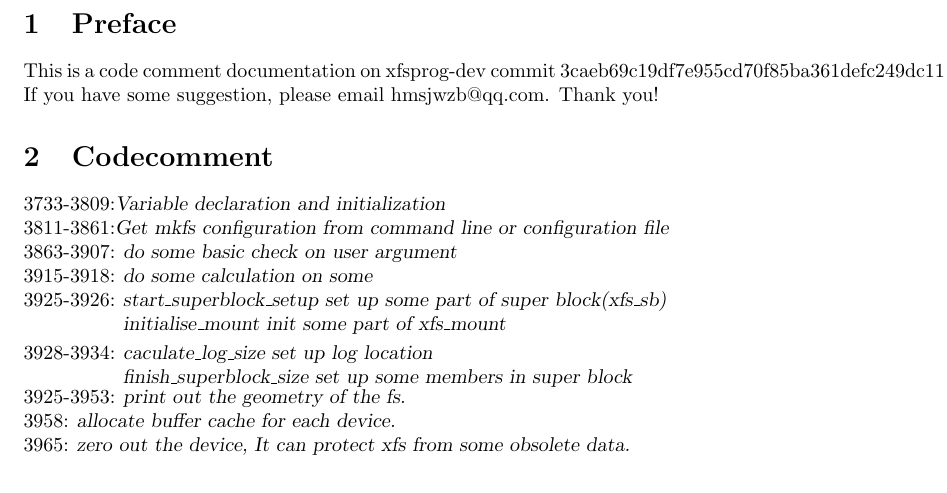
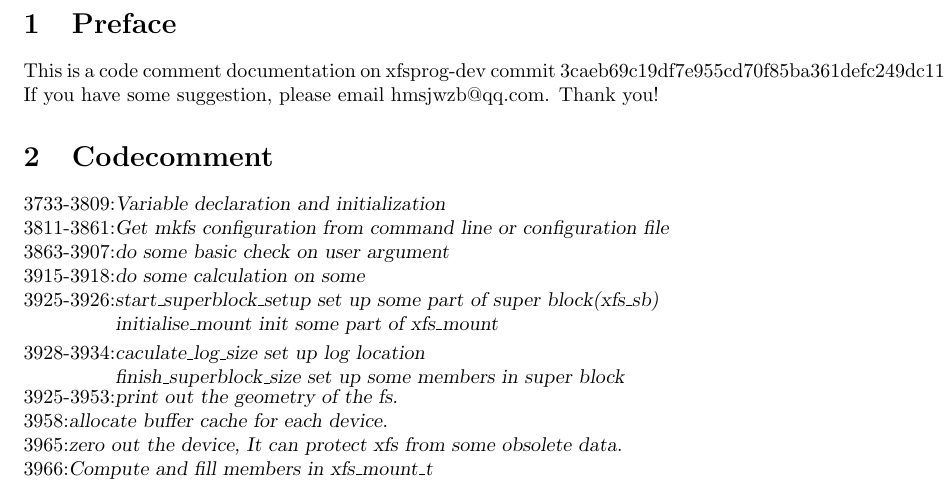
Before and after one commit to LinuxKernelDevelopment/linux_doc, a LaTeX document (xfs/ccfmkfs.tex): part of page 2 of 2, cut so that both start at the same text. Compiled offline with pdfLaTeX.

Commit message:
Week 2 commit

```diff
--- a/xfs/ccfmkfs.tex
+++ b/xfs/ccfmkfs.tex
@@ -12,32 +12,27 @@
 This is a code comment documentation on xfsprog-dev commit 3caeb69c19df7e955cd70f85ba361defc249dc11. \linebreak
 If you have some suggestion, please email hmsjwzb@qq.com. Thank you!
 \section{Codecomment}
-\noindent \boldmath{3733-3809:}%
-\parbox[t]{120mm}{\sl Variable declaration and initialization}
+\newcommand{\comment}[2]{\noindent \boldmath{#1:%
+\parbox[t]{120mm}{\sl #2}}}
 
-\noindent \boldmath{3811-3861:}%
-\parbox[t]{120mm}{\sl Get mkfs configuration from command line or configuration file}
+\comment{3733-3809}{Variable declaration and initialization}
 
-\noindent \boldmath{3863-3907:}
-\parbox[t]{120mm}{\sl do some basic check on user argument}
+\comment{3811-3861}{Get mkfs configuration from command line or configuration file}
 
-\noindent \boldmath{3915-3918:}
-\parbox[t]{120mm}{\sl do some calculation on some}
+\comment{3863-3907}{do some basic check on user argument}
 
-\noindent \boldmath{3925-3926:}
-\parbox[t]{120mm}{\sl start\_superblock\_setup set up some part of super block(xfs\_sb)\newline initialise\_mount init some part of xfs\_mount}\\
+\comment{3915-3918}{do some calculation on some}
 
-\noindent \boldmath{3928-3934:}
-\parbox[t]{120mm}{\sl{\boldmath caculate\_log\_size} set up log location\newline {\boldmath finish\_superblock\_size} set up some members in super block}
+\comment{3925-3926}{start\_superblock\_setup set up some part of super block(xfs\_sb)\newline initialise\_mount init some part of xfs\_mount}\\
 
-\noindent \boldmath{3925-3953:}
-\parbox[t]{120mm}{\sl print out the geometry of the fs.}
+\comment{3928-3934}{{\boldmath caculate\_log\_size} set up log location\newline {\boldmath finish\_superblock\_size} set up some members in super block}
 
-\noindent \boldmath{3958:}
-\parbox[t]{120mm}{\sl allocate buffer cache for each device.}
+\comment{3925-3953}{print out the geometry of the fs.}
 
-\noindent \boldmath{3965:}
-\parbox[t]{120mm}{\sl zero out the device, It can protect xfs from some obsolete data.}
+\comment{3958}{allocate buffer cache for each device.}
 
+\comment{3965}{zero out the device, It can protect xfs from some obsolete data.}
+
+\comment{3966}{Compute and fill members in {xfs\_mount\_t}}
 
 \end{document}
```
